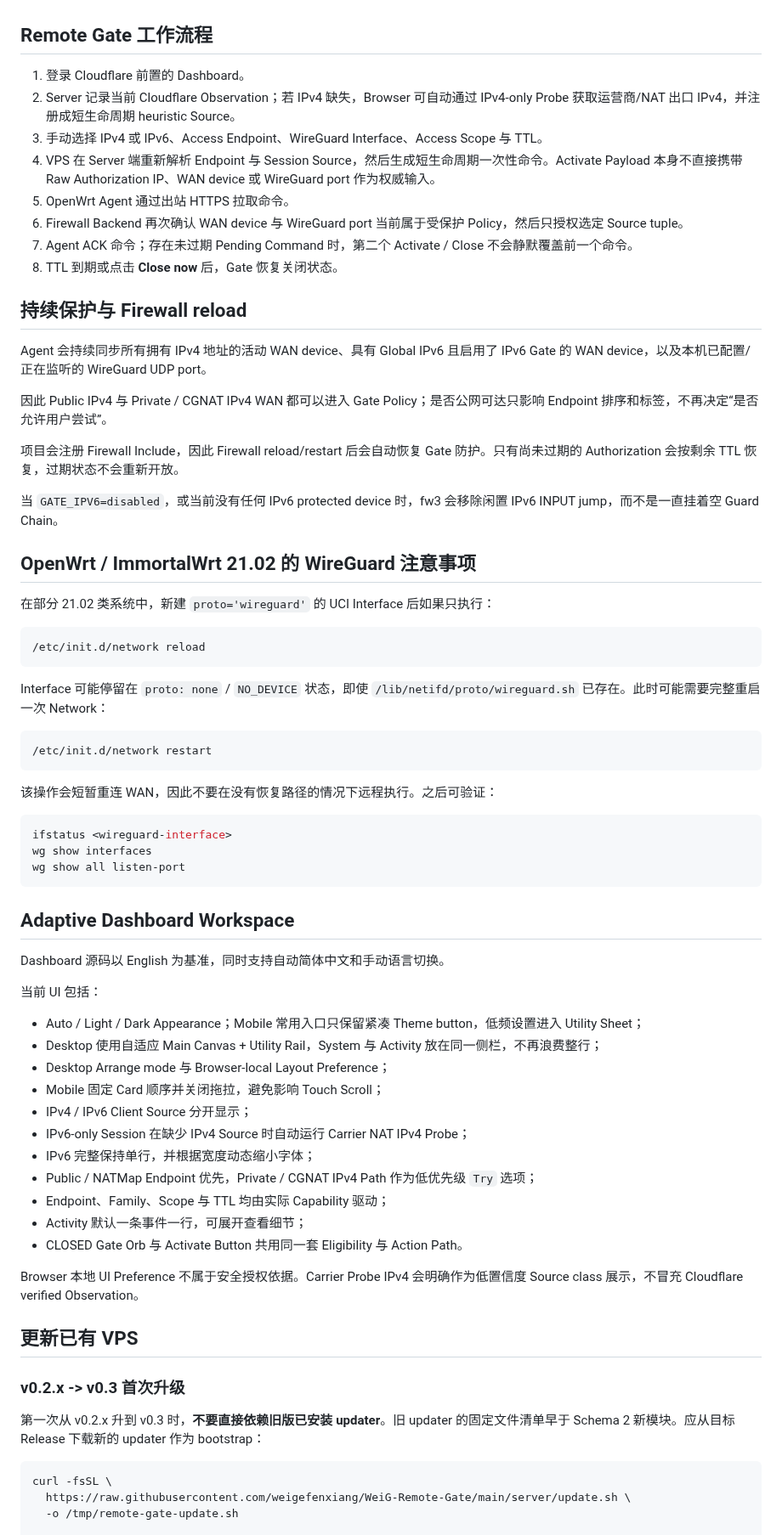
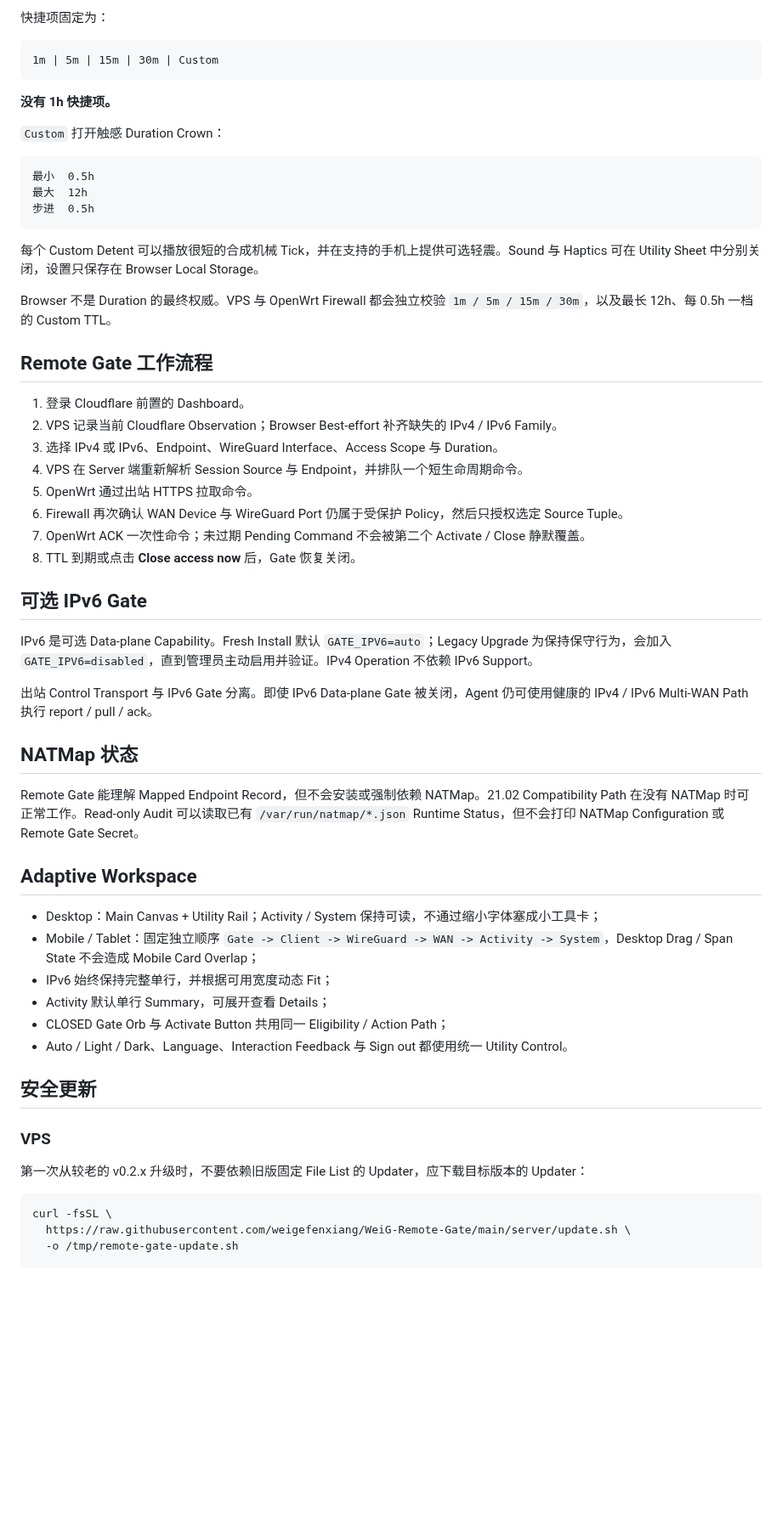
Before and after one commit to weigefenxiang/WeiG-Remote-Gate, a Markdown page: translations/README.zh-CN.md, the part around one of its changes. Shown at 85% size. Drawn GitHub-style; blank space fills up the shorter version.

Commit message:
docs: sync Chinese guide for v0.3.1 interactions

````diff
--- a/translations/README.zh-CN.md
+++ b/translations/README.zh-CN.md
@@ -134,72 +118,58 @@ Read-only Audit 可以读取已有 `/var/run/natmap/*.json` Runtime Status，但
+快捷项固定为：
+
+```text
+1m | 5m | 15m | 30m | Custom
+```
+
+**没有 1h 快捷项。**
+
+`Custom` 打开触感 Duration Crown：
+
+```text
+最小  0.5h
+最大  12h
+步进  0.5h
+```
+
+每个 Custom Detent 可以播放很短的合成机械 Tick，并在支持的手机上提供可选轻震。Sound 与 Haptics 可在 Utility Sheet 中分别关闭，设置只保存在 Browser Local Storage。
+
+Browser 不是 Duration 的最终权威。VPS 与 OpenWrt Firewall 都会独立校验 `1m / 5m / 15m / 30m`，以及最长 12h、每 0.5h 一档的 Custom TTL。
 
 ## Remote Gate 工作流程
 
 1. 登录 Cloudflare 前置的 Dashboard。
-2. Server 记录当前 Cloudflare Observation；若 IPv4 缺失，Browser 可自动通过 IPv4-only Probe 获取运营商/NAT 出口 IPv4，并注册成短生命周期 heuristic Source。
-3. 手动选择 IPv4 或 IPv6、Access Endpoint、WireGuard Interface、Access Scope 与 TTL。
-4. VPS 在 Server 端重新解析 Endpoint 与 Session Source，然后生成短生命周期一次性命令。Activate Payload 本身不直接携带 Raw Authorization IP、WAN device 或 WireGuard port 作为权威输入。
-5. OpenWrt Agent 通过出站 HTTPS 拉取命令。
-6. Firewall Backend 再次确认 WAN device 与 WireGuard port 当前属于受保护 Policy，然后只授权选定 Source tuple。
-7. Agent ACK 命令；存在未过期 Pending Command 时，第二个 Activate / Close 不会静默覆盖前一个命令。
-8. TTL 到期或点击 **Close now** 后，Gate 恢复关闭状态。
+2. VPS 记录当前 Cloudflare Observation；Browser Best-effort 补齐缺失的 IPv4 / IPv6 Family。
+3. 选择 IPv4 或 IPv6、Endpoint、WireGuard Interface、Access Scope 与 Duration。
+4. VPS 在 Server 端重新解析 Session Source 与 Endpoint，并排队一个短生命周期命令。
+5. OpenWrt 通过出站 HTTPS 拉取命令。
+6. Firewall 再次确认 WAN Device 与 WireGuard Port 仍属于受保护 Policy，然后只授权选定 Source Tuple。
+7. OpenWrt ACK 一次性命令；未过期 Pending Command 不会被第二个 Activate / Close 静默覆盖。
+8. TTL 到期或点击 **Close access now** 后，Gate 恢复关闭。
 
-## 持续保护与 Firewall reload
+## 可选 IPv6 Gate
 
-Agent 会持续同步所有拥有 IPv4 地址的活动 WAN device、具有 Global IPv6 且启用了 IPv6 Gate 的 WAN device，以及本机已配置/正在监听的 WireGuard UDP port。
+IPv6 是可选 Data-plane Capability。Fresh Install 默认 `GATE_IPV6=auto`；Legacy Upgrade 为保持保守行为，会加入 `GATE_IPV6=disabled`，直到管理员主动启用并验证。IPv4 Operation 不依赖 IPv6 Support。
 
-因此 Public IPv4 与 Private / CGNAT IPv4 WAN 都可以进入 Gate Policy；是否公网可达只影响 Endpoint 排序和标签，不再决定“是否允许用户尝试”。
+出站 Control Transport 与 IPv6 Gate 分离。即使 IPv6 Data-plane Gate 被关闭，Agent 仍可使用健康的 IPv4 / IPv6 Multi-WAN Path 执行 report / pull / ack。
 
-项目会注册 Firewall Include，因此 Firewall reload/restart 后会自动恢复 Gate 防护。只有尚未过期的 Authorization 会按剩余 TTL 恢复，过期状态不会重新开放。
+## NATMap 状态
 
-当 `GATE_IPV6=disabled`，或当前没有任何 IPv6 protected device 时，fw3 会移除闲置 IPv6 INPUT jump，而不是一直挂着空 Guard Chain。
+Remote Gate 能理解 Mapped Endpoint Record，但不会安装或强制依赖 NATMap。21.02 Compatibility Path 在没有 NATMap 时可正常工作。Read-only Audit 可以读取已有 `/var/run/natmap/*.json` Runtime Status，但不会打印 NATMap Configuration 或 Remote Gate Secret。
 
-## OpenWrt / ImmortalWrt 21.02 的 WireGuard 注意事项
+## Adaptive Workspace
 
-在部分 21.02 类系统中，新建 `proto='wireguard'` 的 UCI Interface 后如果只执行：
+- Desktop：Main Canvas + Utility Rail；Activity / System 保持可读，不通过缩小字体塞成小工具卡；
+- Mobile / Tablet：固定独立顺序 `Gate -> Client -> WireGuard -> WAN -> Activity -> System`，Desktop Drag / Span State 不会造成 Mobile Card Overlap；
+- IPv6 始终保持完整单行，并根据可用宽度动态 Fit；
+- Activity 默认单行 Summary，可展开查看 Details；
+- CLOSED Gate Orb 与 Activate Button 共用同一 Eligibility / Action Path；
+- Auto / Light / Dark、Language、Interaction Feedback 与 Sign out 都使用统一 Utility Control。
 
-```sh
-/etc/init.d/network reload
-```
+## 安全更新
 
-Interface 可能停留在 `proto: none` / `NO_DEVICE` 状态，即使 `/lib/netifd/proto/wireguard.sh` 已存在。此时可能需要完整重启一次 Network：
+### VPS
 
-```sh
-/etc/init.d/network restart
-```
-
-该操作会短暂重连 WAN，因此不要在没有恢复路径的情况下远程执行。之后可验证：
-
-```sh
-ifstatus <wireguard-interface>
-wg show interfaces
-wg show all listen-port
-```
-
-## Adaptive Dashboard Workspace
-
-Dashboard 源码以 English 为基准，同时支持自动简体中文和手动语言切换。
-
-当前 UI 包括：
-
-- Auto / Light / Dark Appearance；Mobile 常用入口只保留紧凑 Theme button，低频设置进入 Utility Sheet；
-- Desktop 使用自适应 Main Canvas + Utility Rail，System 与 Activity 放在同一侧栏，不再浪费整行；
-- Desktop Arrange mode 与 Browser-local Layout Preference；
-- Mobile 固定 Card 顺序并关闭拖拉，避免影响 Touch Scroll；
-- IPv4 / IPv6 Client Source 分开显示；
-- IPv6-only Session 在缺少 IPv4 Source 时自动运行 Carrier NAT IPv4 Probe；
-- IPv6 完整保持单行，并根据宽度动态缩小字体；
-- Public / NATMap Endpoint 优先，Private / CGNAT IPv4 Path 作为低优先级 `Try` 选项；
-- Endpoint、Family、Scope 与 TTL 均由实际 Capability 驱动；
-- Activity 默认一条事件一行，可展开查看细节；
-- CLOSED Gate Orb 与 Activate Button 共用同一套 Eligibility 与 Action Path。
-
-Browser 本地 UI Preference 不属于安全授权依据。Carrier Probe IPv4 会明确作为低置信度 Source class 展示，不冒充 Cloudflare verified Observation。
-
-## 更新已有 VPS
-
-### v0.2.x -> v0.3 首次升级
-
-第一次从 v0.2.x 升到 v0.3 时，**不要直接依赖旧版已安装 updater**。旧 updater 的固定文件清单早于 Schema 2 新模块。应从目标 Release 下载新的 updater 作为 bootstrap：
+第一次从较老的 v0.2.x 升级时，不要依赖旧版固定 File List 的 Updater，应下载目标版本的 Updater：
 
 ```bash
 curl -fsSL \
````
Also changed, not shown: other parts of translations/README.zh-CN.md (+82 -110 lines).
